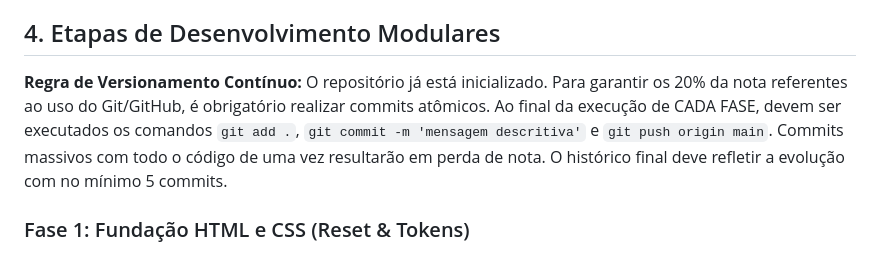
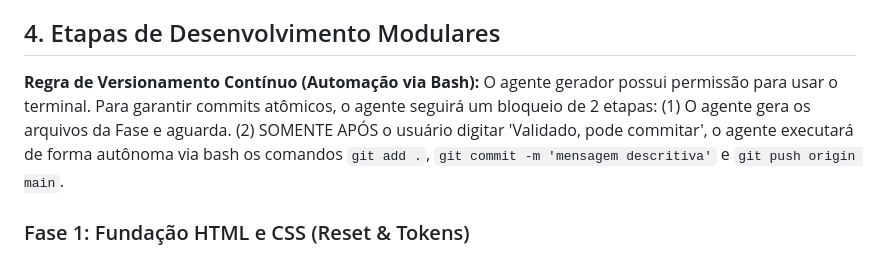
Before and after one commit to owmygod12/FIIsFinder, a Markdown page: plan.md, the part around the change. GitHub-like rendering.

```diff
--- a/plan.md
+++ b/plan.md
@@ -35,7 +35,7 @@ O DOM será dividido em três camadas semânticas básicas dentro de um `<main>`
 
 ## 4. Etapas de Desenvolvimento Modulares
 
-**Regra de Versionamento Contínuo:** O repositório já está inicializado. Para garantir os 20% da nota referentes ao uso do Git/GitHub, é obrigatório realizar commits atômicos. Ao final da execução de CADA FASE, devem ser executados os comandos `git add .`, `git commit -m 'mensagem descritiva'` e `git push origin main`. Commits massivos com todo o código de uma vez resultarão em perda de nota. O histórico final deve refletir a evolução com no mínimo 5 commits.
+**Regra de Versionamento Contínuo (Automação via Bash):** O agente gerador possui permissão para usar o terminal. Para garantir commits atômicos, o agente seguirá um bloqueio de 2 etapas: (1) O agente gera os arquivos da Fase e aguarda. (2) SOMENTE APÓS o usuário digitar 'Validado, pode commitar', o agente executará de forma autônoma via bash os comandos `git add .`, `git commit -m 'mensagem descritiva'` e `git push origin main`.
 
 ### Fase 1: Fundação HTML e CSS (Reset & Tokens)
 - Criar a estrutura base do `index.html` com marcações semânticas, incluindo obrigatoriamente a tag `<meta name="viewport" content="width=device-width, initial-scale=1.0">` no `<head>` para habilitar a escala responsiva nos navegadores móveis.
```
